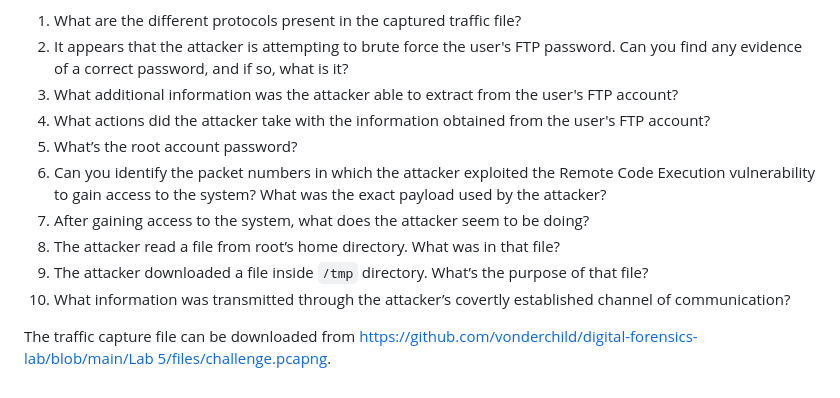
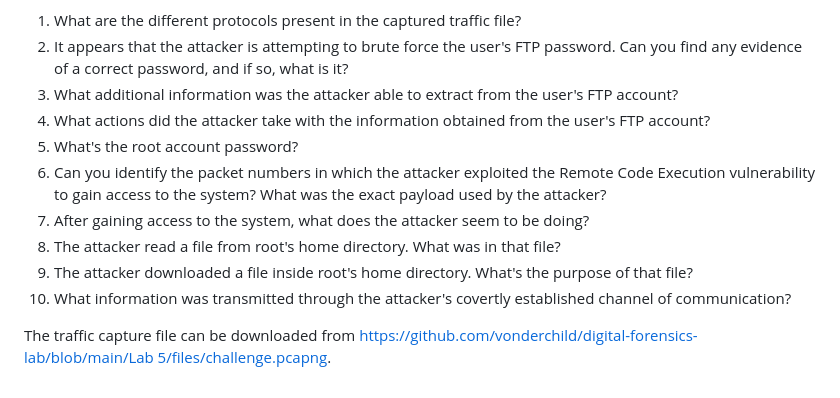
Before and after one commit to vonderchild/digital-forensics-lab, a Markdown page: Lab 5/README.md, the part around one of its changes. GitHub-like rendering.

```diff
--- a/Lab 5/README.md
+++ b/Lab 5/README.md
@@ -126,11 +126,11 @@ The organization that previously hired you to investigate the web attack has rea
 2. It appears that the attacker is attempting to brute force the user's FTP password. Can you find any evidence of a correct password, and if so, what is it?
 3. What additional information was the attacker able to extract from the user's FTP account?
 4. What actions did the attacker take with the information obtained from the user's FTP account?
-5. What’s the root account password?
+5. What's the root account password?
 6. Can you identify the packet numbers in which the attacker exploited the Remote Code Execution vulnerability to gain access to the system? What was the exact payload used by the attacker?
 7. After gaining access to the system, what does the attacker seem to be doing?
-8. The attacker read a file from root’s home directory. What was in that file?
-9. The attacker downloaded a file inside `/tmp` directory. What’s the purpose of that file?
-10. What information was transmitted through the attacker’s covertly established channel of communication?
+8. The attacker read a file from root's home directory. What was in that file?
+9. The attacker downloaded a file inside root's home directory. What's the purpose of that file?
+10. What information was transmitted through the attacker's covertly established channel of communication?
 
 The traffic capture file can be downloaded from [https://github.com/vonderchild/digital-forensics-lab/blob/main/Lab 5/files/challenge.pcapng](https://github.com/vonderchild/digital-forensics-lab/blob/main/Lab%205/files/challenge.pcapng).
```
Also changed, not shown: other parts of Lab 5/README.md (+3 -3 lines).
